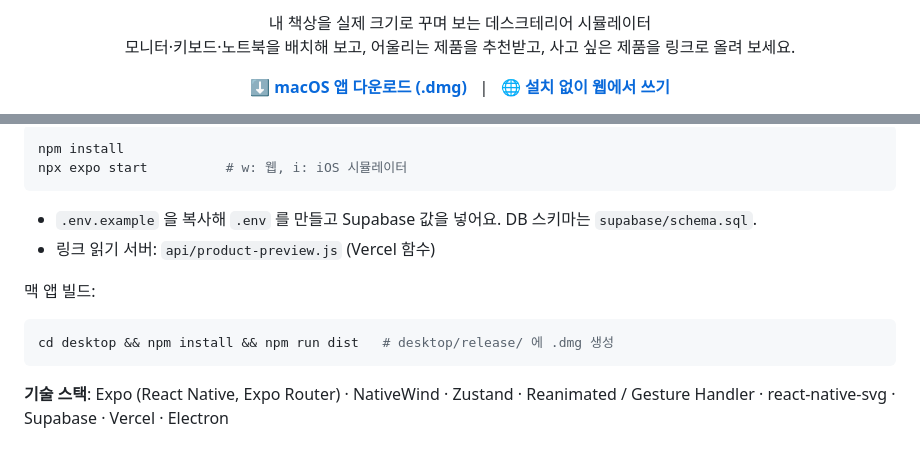
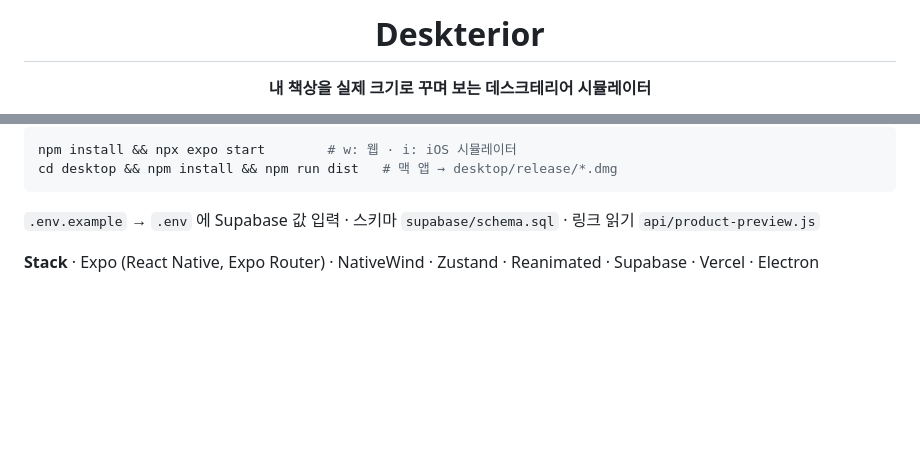
Before and after one commit to dgim9390/DeskBoard, a Markdown page: README.md, 2 parts joined by grey strips. Drawn GitHub-style; folded sections open; blank space fills up the shorter version.

Commit message:
README: 컴팩트한 레이아웃 (배지, 알림 상자, 기능 2열 표, 접기)
Co-Authored-By: Claude Opus 5.5 <noreply@anthropic.com>

````diff
--- a/README.md
+++ b/README.md
@@ -6,12 +4,5 @@
 
-<p align="center">
-  내 책상을 실제 크기로 꾸며 보는 데스크테리어 시뮬레이터<br/>
-  모니터·키보드·노트북을 배치해 보고, 어울리는 제품을 추천받고, 사고 싶은 제품을 링크로 올려 보세요.
-</p>
+# Deskterior
 
-<p align="center">
-  <a href="https://github.com/dgim9390/deskterior/releases/latest"><b>⬇️ macOS 앱 다운로드 (.dmg)</b></a>
-  &nbsp;&nbsp;|&nbsp;&nbsp;
-  <a href="https://deskterior-one.vercel.app"><b>🌐 설치 없이 웹에서 쓰기</b></a>
-</p>
+**내 책상을 실제 크기로 꾸며 보는 데스크테리어 시뮬레이터**
 
@@ -108,19 +72,12 @@ xattr -dr com.apple.quarantine /Applications/Deskterior.app
 <br/>
 
 ```bash
-npm install
-npx expo start          # w: 웹, i: iOS 시뮬레이터
+npm install && npx expo start        # w: 웹 · i: iOS 시뮬레이터
+cd desktop && npm install && npm run dist   # 맥 앱 → desktop/release/*.dmg
 ```
 
-- `.env.example` 을 복사해 `.env` 를 만들고 Supabase 값을 넣어요. DB 스키마는 `supabase/schema.sql`.
-- 링크 읽기 서버: `api/product-preview.js` (Vercel 함수)
+`.env.example` → `.env` 에 Supabase 값 입력 · 스키마 `supabase/schema.sql` · 링크 읽기 `api/product-preview.js`
 
-맥 앱 빌드:
-
-```bash
-cd desktop && npm install && npm run dist   # desktop/release/ 에 .dmg 생성
-```
-
-**기술 스택**: Expo (React Native, Expo Router) · NativeWind · Zustand · Reanimated / Gesture Handler · react-native-svg · Supabase · Vercel · Electron
+**Stack** · Expo (React Native, Expo Router) · NativeWind · Zustand · Reanimated · Supabase · Vercel · Electron
 
 </details>
````
Also changed, not shown: other parts of README.md (+45 -74 lines).
